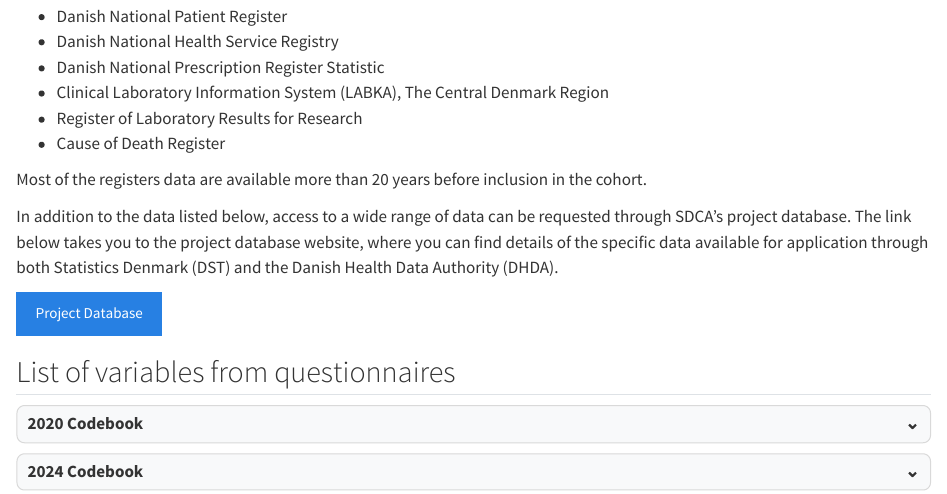
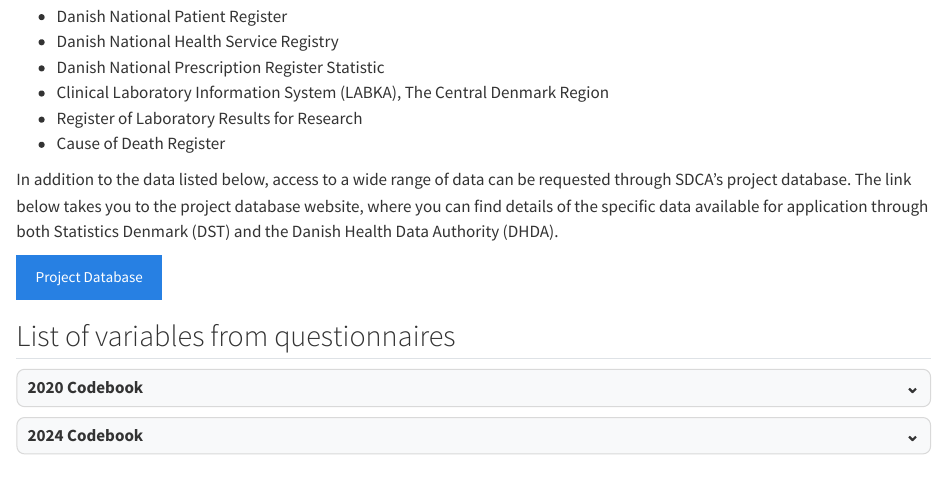
Before and after one commit to steno-aarhus/hicd, a Quarto document (available-data/index.qmd): the page in a window 1100 px wide, from 1210 px down. Rendered offline with R 4.5, knitr and Pandoc in place of Quarto, with nearby package versions; drawn as R Markdown's standard HTML page in place of the format the file asks for.

Commit message:
Update index.qmd

```diff
--- a/available-data/index.qmd
+++ b/available-data/index.qmd
@@ -55,7 +55,6 @@
 * Register of Laboratory Results for Research
 * Cause of Death Register
 
-Most of the registers data are available more than 20 years before inclusion in the cohort.
 
 In addition to the data listed below, access to a wide range of data can be requested through SDCA’s project database. The link below takes you to the project database website, where you can find details of the specific data available for application through both Statistics Denmark (DST) and the Danish Health Data Authority (DHDA).
 
```
